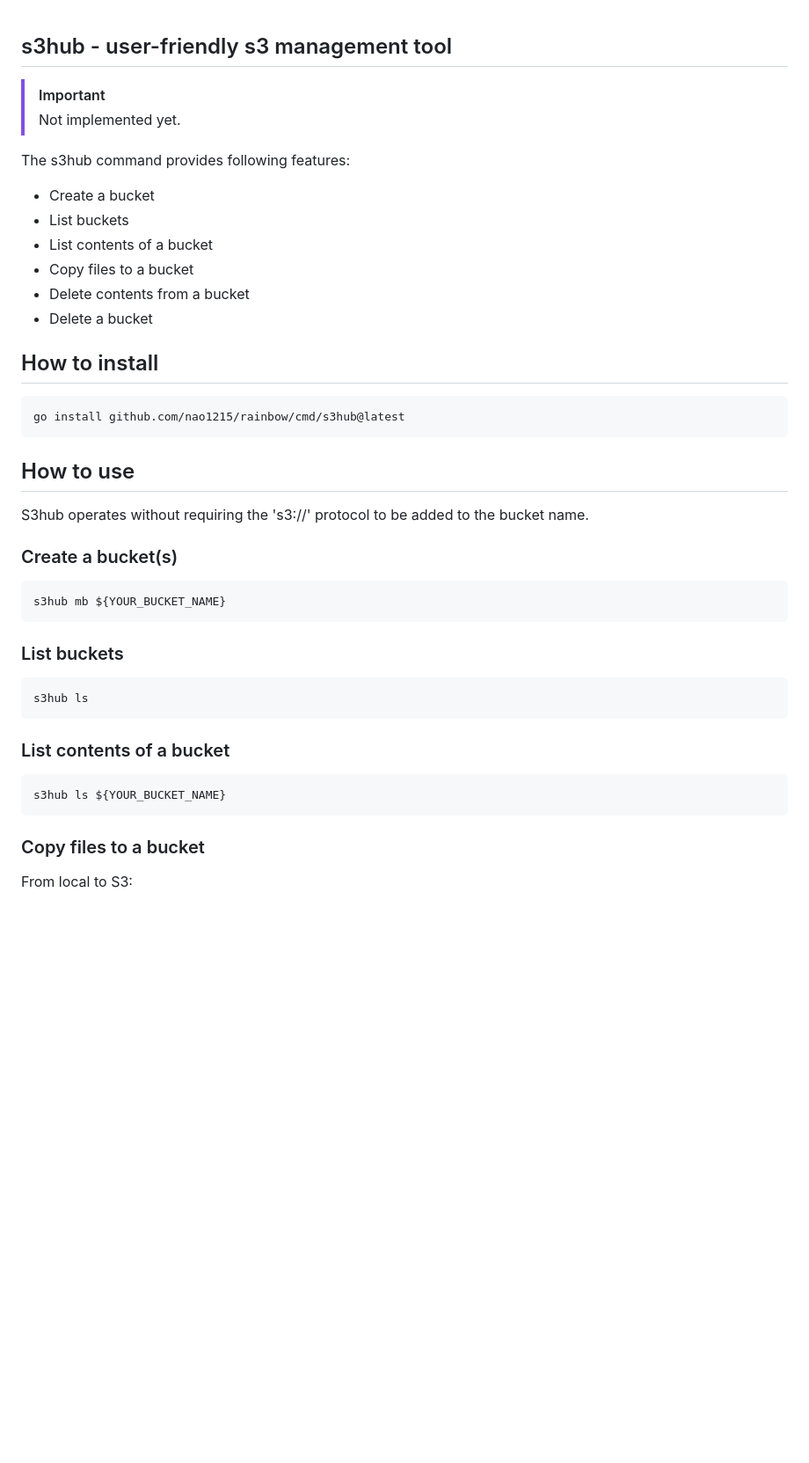
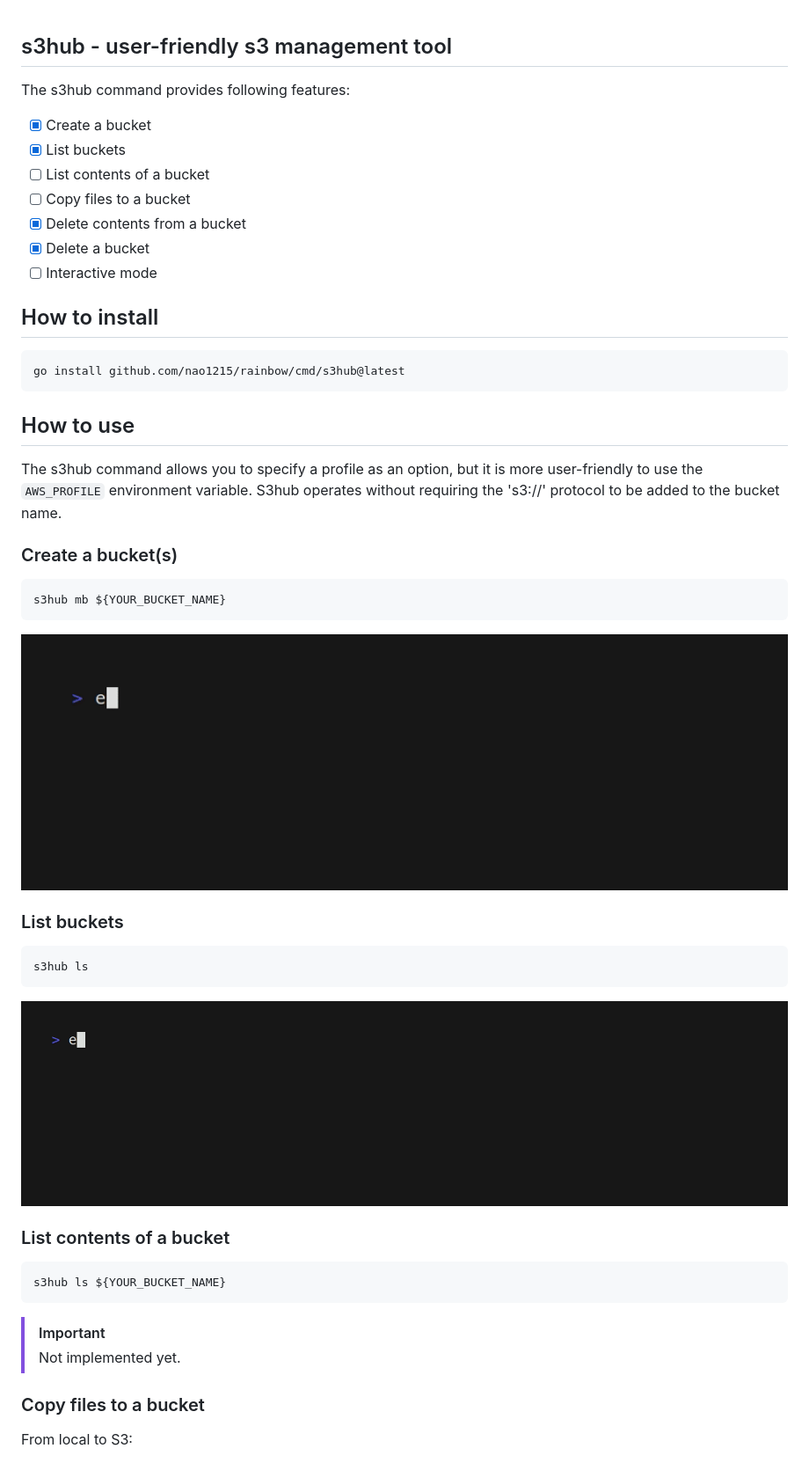
Before and after one commit to nao1215/rainbow, a Markdown page: doc/s3hub/README.md, the part around the change printed below. Shown: that part at 88% size. Rendered like a GitHub page; pictures changed too: doc/img/s3hub-ls.gif (added), doc/img/s3hub-mb.gif (added); blank space fills up the shorter version.

Commit message:
doc: update readme for s3hub

````diff
--- a/doc/s3hub/README.md
+++ b/doc/s3hub/README.md
@@ -1,14 +1,12 @@
 ## s3hub - user-friendly s3 management tool
-> [!IMPORTANT]
-> Not implemented yet.
-
 The s3hub command provides following features:
-- Create a bucket
-- List buckets
-- List contents of a bucket
-- Copy files to a bucket
-- Delete contents from a bucket
-- Delete a bucket
+- [x] Create a bucket
+- [x] List buckets
+- [ ] List contents of a bucket
+- [ ] Copy files to a bucket
+- [x] Delete contents from a bucket
+- [x] Delete a bucket
+- [ ] Interactive mode
 
 ## How to install
 ```shell
@@ -16,7 +14,7 @@ go install github.com/nao1215/rainbow/cmd/s3hub@latest
 ```
 
 ## How to use
-S3hub operates without requiring the 's3://' protocol to be added to the bucket name.
+The s3hub command allows you to specify a profile as an option, but it is more user-friendly to use the `AWS_PROFILE` environment variable. S3hub operates without requiring the 's3://' protocol to be added to the bucket name.
 
 ### Create a bucket(s)
 
@@ -24,15 +22,23 @@ S3hub operates without requiring the 's3://' protocol to be added to the bucket
 s3hub mb ${YOUR_BUCKET_NAME}
 ```
 
+![create_bucket](../img/s3hub-mb.gif)
+
+
 ### List buckets
 ```shell
 s3hub ls
 ```
 
+![ls_bucket](../img/s3hub-ls.gif)
+
 ### List contents of a bucket
 ```shell
 s3hub ls ${YOUR_BUCKET_NAME}
 ```
+
+> [!IMPORTANT]
+> Not implemented yet.
 
 ### Copy files to a bucket
 From local to S3:
````
Also changed, not shown: other parts of doc/s3hub/README.md (+16 -4 lines), README.md (+14 -0 lines), SECURITY.md (renamed from SECURIYU.md), doc/img/s3hub-interactive.gif (added), doc/img/s3hub-rm-all.gif (added), 4 other files.
